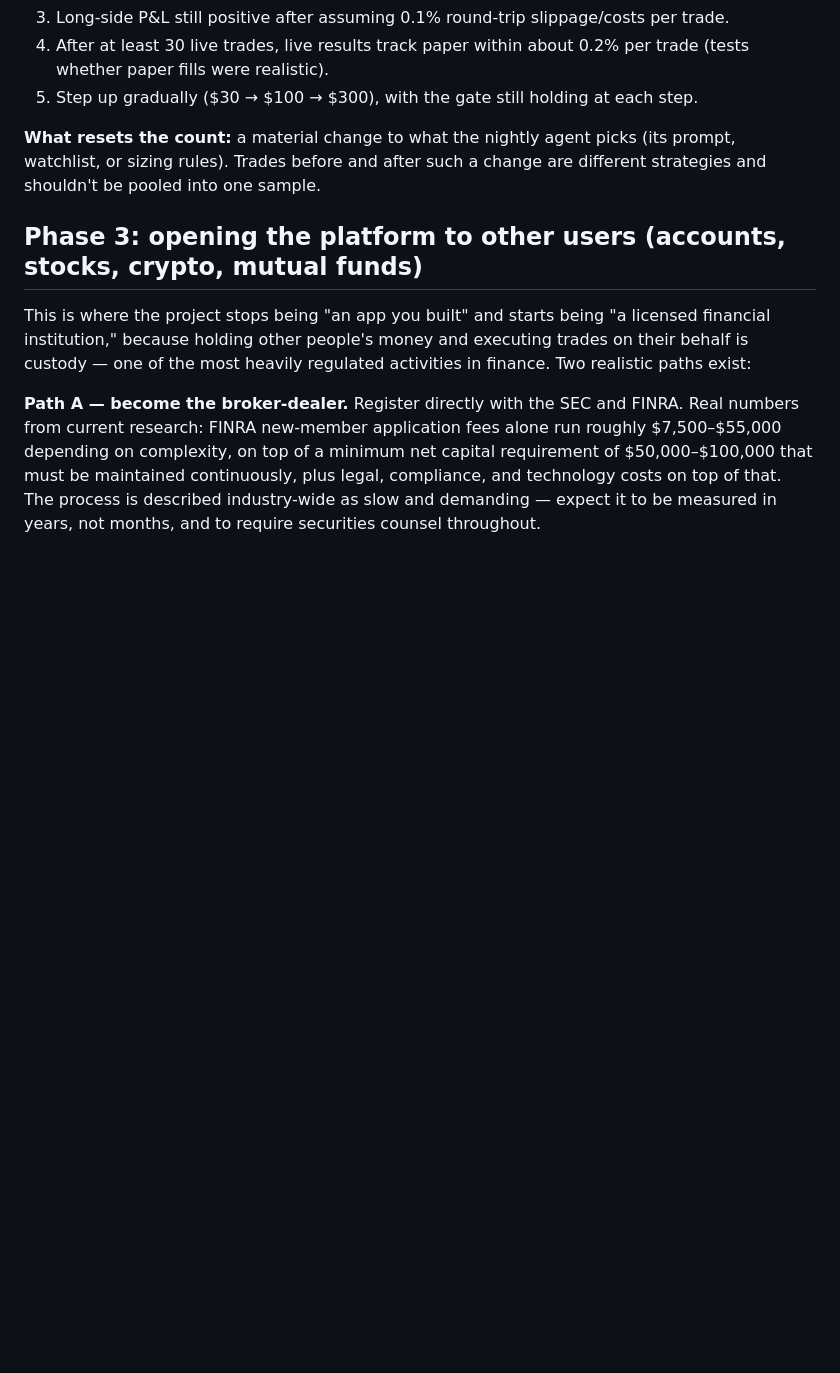
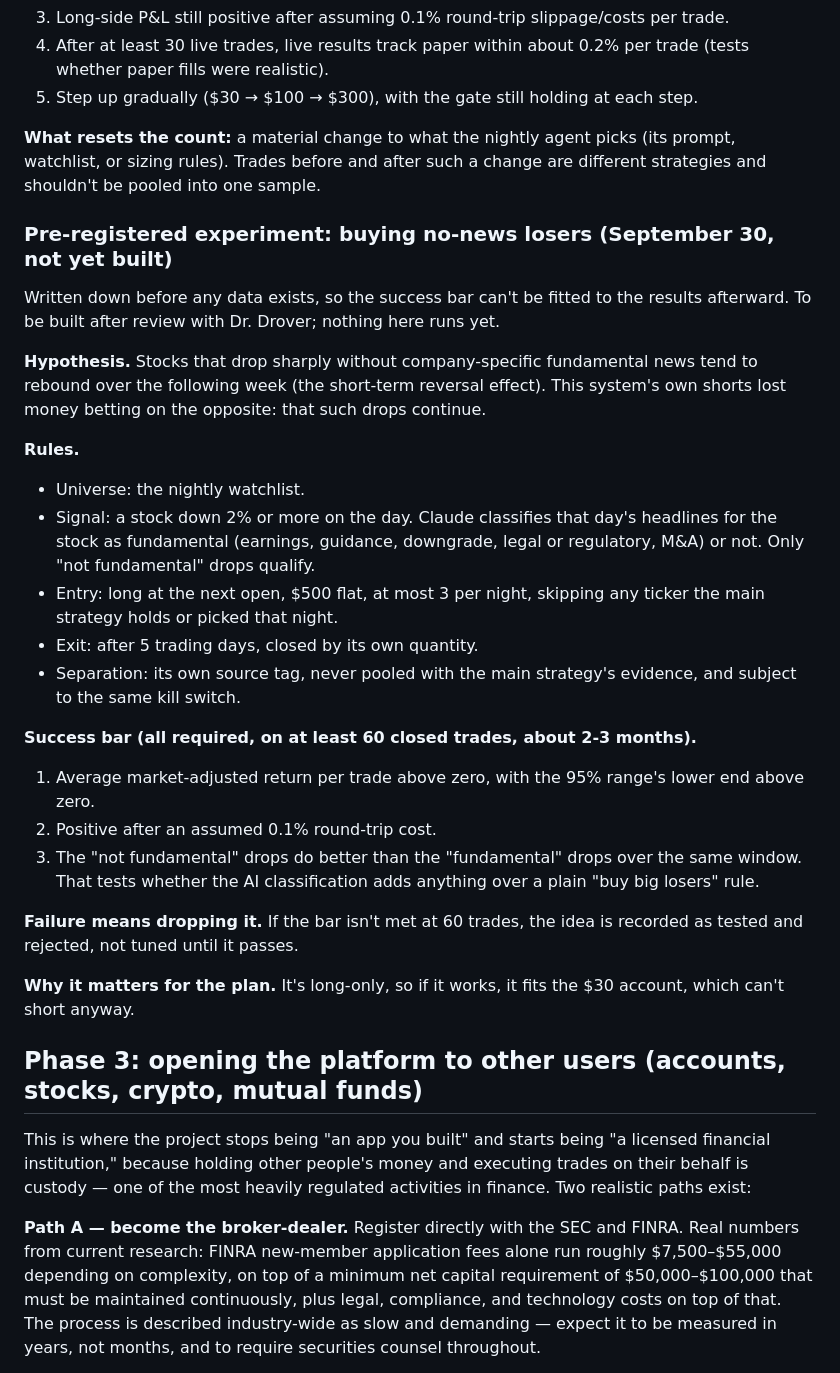
Before and after one commit to JackSmiley1/market-brief-agent, a Markdown page: roadmap.md, the part around the change. GitHub-like rendering; blank space fills up the shorter version.

Commit message:
Pre-register the no-news-losers reversal experiment (design only)
Co-Authored-By: Claude Opus 5.5 <noreply@anthropic.com>

```diff
--- a/roadmap.md
+++ b/roadmap.md
@@ -53,6 +53,29 @@ Written down before more results come in, so the bar can't quietly move later. N
 
 **What resets the count:** a material change to what the nightly agent picks (its prompt, watchlist, or sizing rules). Trades before and after such a change are different strategies and shouldn't be pooled into one sample.
 
+
+### Pre-registered experiment: buying no-news losers (September 30, not yet built)
+
+Written down before any data exists, so the success bar can't be fitted to the results afterward. To be built after review with Dr. Drover; nothing here runs yet.
+
+**Hypothesis.** Stocks that drop sharply without company-specific fundamental news tend to rebound over the following week (the short-term reversal effect). This system's own shorts lost money betting on the opposite: that such drops continue.
+
+**Rules.**
+- Universe: the nightly watchlist.
+- Signal: a stock down 2% or more on the day. Claude classifies that day's headlines for the stock as fundamental (earnings, guidance, downgrade, legal or regulatory, M&A) or not. Only "not fundamental" drops qualify.
+- Entry: long at the next open, $500 flat, at most 3 per night, skipping any ticker the main strategy holds or picked that night.
+- Exit: after 5 trading days, closed by its own quantity.
+- Separation: its own source tag, never pooled with the main strategy's evidence, and subject to the same kill switch.
+
+**Success bar (all required, on at least 60 closed trades, about 2-3 months).**
+1. Average market-adjusted return per trade above zero, with the 95% range's lower end above zero.
+2. Positive after an assumed 0.1% round-trip cost.
+3. The "not fundamental" drops do better than the "fundamental" drops over the same window. That tests whether the AI classification adds anything over a plain "buy big losers" rule.
+
+**Failure means dropping it.** If the bar isn't met at 60 trades, the idea is recorded as tested and rejected, not tuned until it passes.
+
+**Why it matters for the plan.** It's long-only, so if it works, it fits the $30 account, which can't short anyway.
+
 ## Phase 3: opening the platform to other users (accounts, stocks, crypto, mutual funds)
 
 This is where the project stops being "an app you built" and starts being "a licensed financial institution," because holding other people's money and executing trades on their behalf is custody — one of the most heavily regulated activities in finance. Two realistic paths exist:
```
